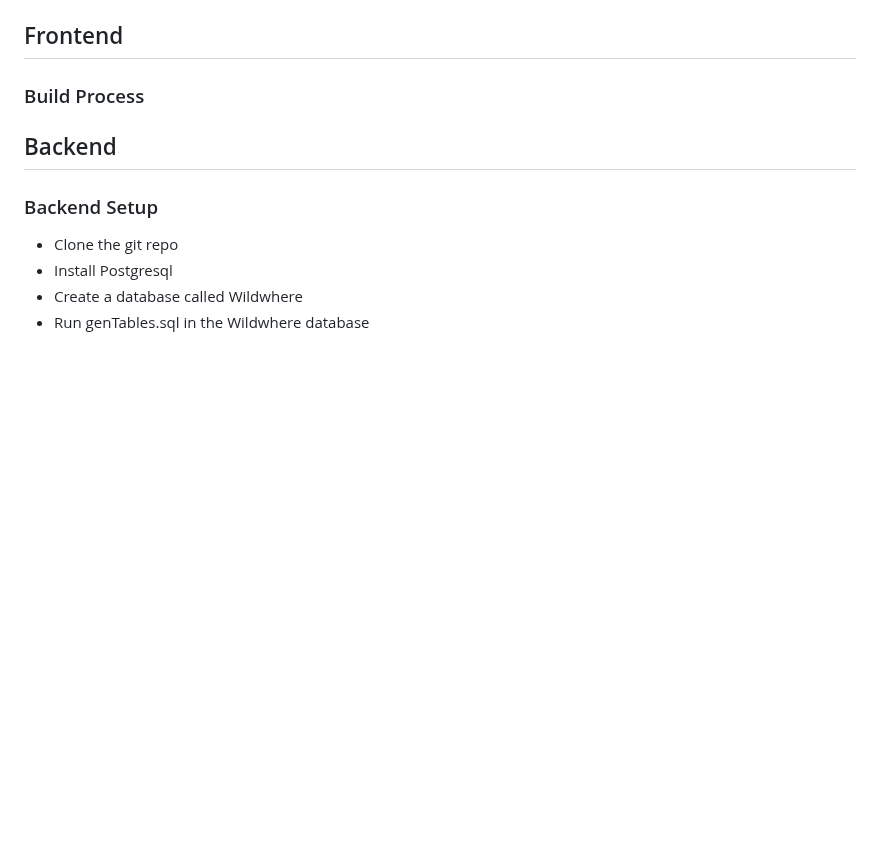
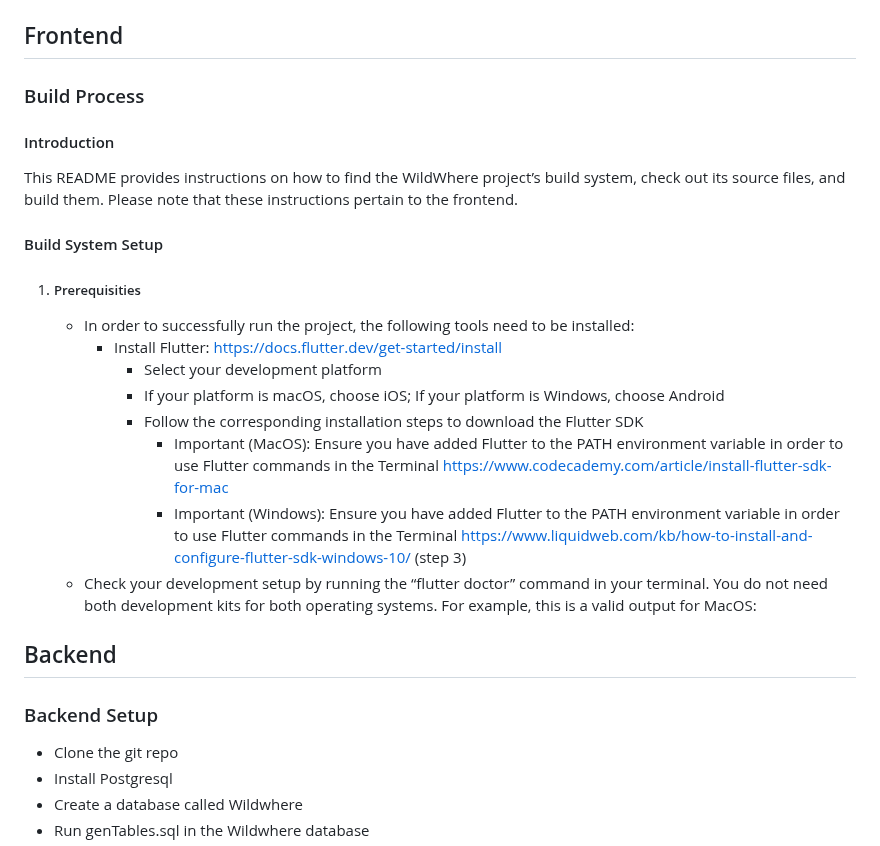
Before and after one commit to amandeepksingh/WildWhere, a Markdown page: README.md, the part around the change. Drawn GitHub-style; blank space fills up the shorter version.

```diff
--- a/README.md
+++ b/README.md
@@ -3,6 +3,25 @@
 ## Frontend
 
 ### Build Process
+
+#### Introduction
+
+This README provides instructions on how to find the WildWhere project’s build system, check out its source files, and build them. Please note that these instructions pertain to the frontend.
+
+#### Build System Setup
+
+1. ##### Prerequisities
+      - In order to successfully run the project, the following tools need to be installed:
+         - Install Flutter: https://docs.flutter.dev/get-started/install
+            - Select your development platform
+            - If your platform is macOS, choose iOS; If your platform is Windows, choose Android
+            - Follow the corresponding installation steps to download the Flutter SDK
+              - Important (MacOS): Ensure you have added Flutter to the PATH environment variable in order to use Flutter commands in                   the Terminal https://www.codecademy.com/article/install-flutter-sdk-for-mac
+              - Important (Windows): Ensure you have added Flutter to the PATH environment variable in order to use Flutter commands
+                 in the Terminal https://www.liquidweb.com/kb/how-to-install-and-configure-flutter-sdk-windows-10/ (step 3)
+      - Check your development setup by running the “flutter doctor” command in your terminal. You do not need both development kits            for both operating systems. For example, this is a valid output for MacOS:
+
+
 
 
 
```
